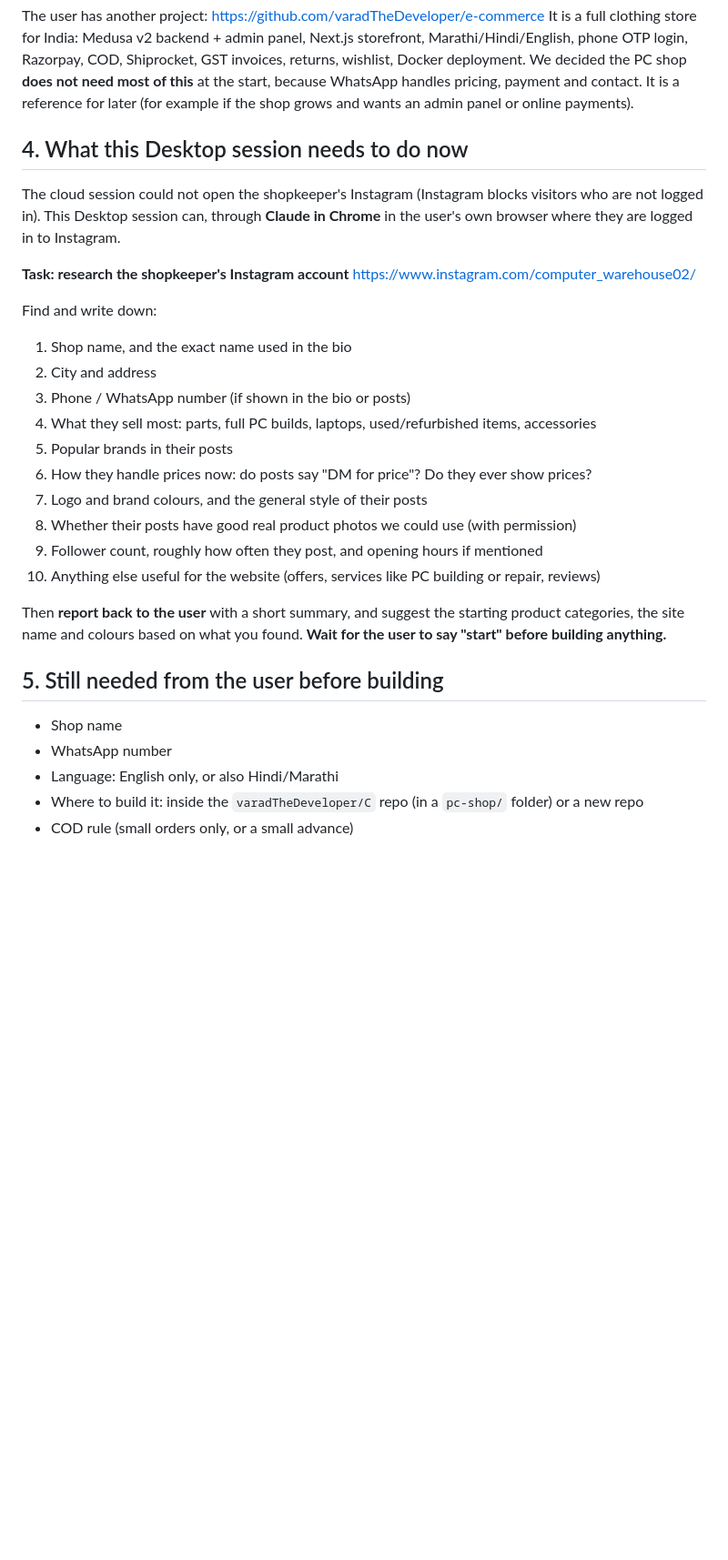
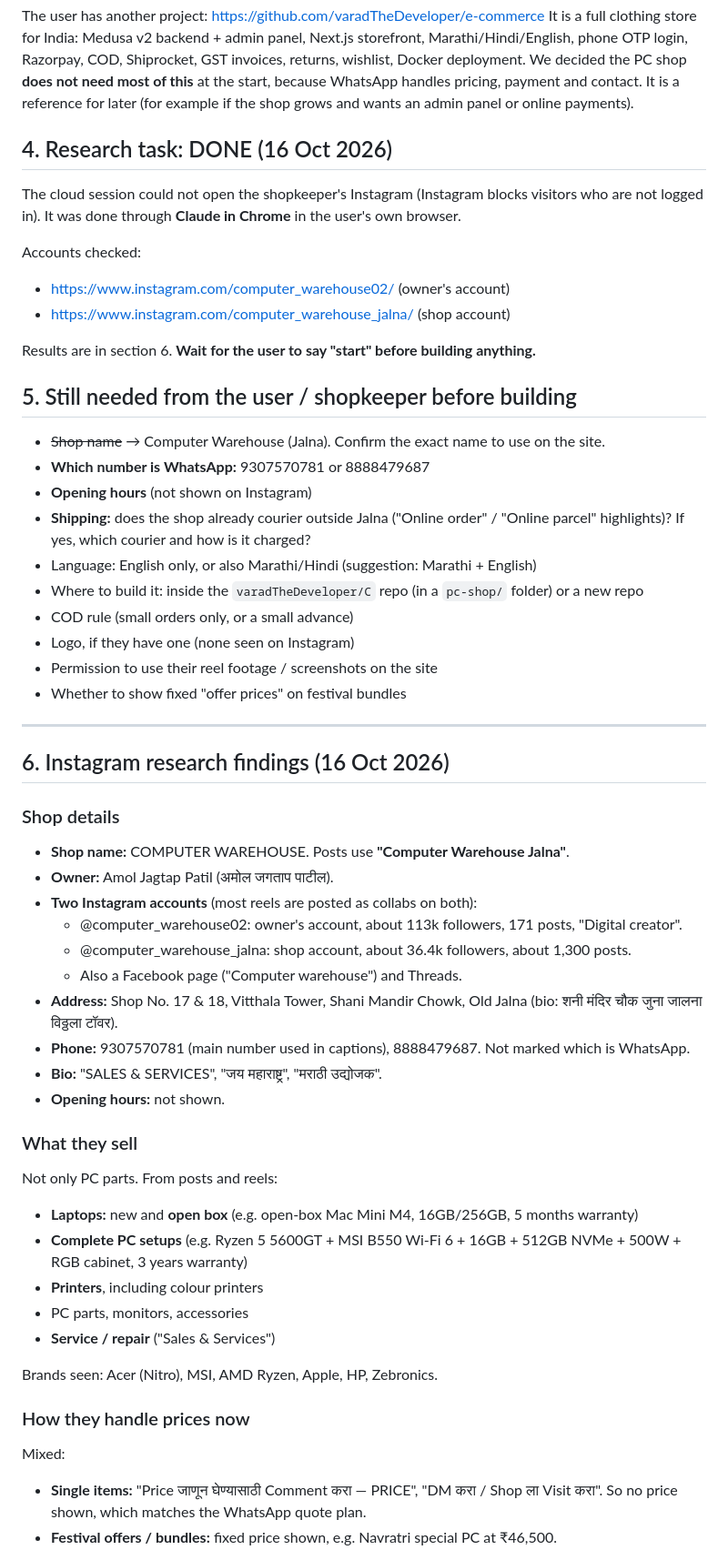
Before and after one commit to varadTheDeveloper/C, a Markdown page: PC-SHOP-PLAN.md, the part around one of its changes. Shown at 91% size. GitHub-like rendering; blank space fills up the shorter version.

Commit message:
Add Instagram research findings for Computer Warehouse Jalna
Co-Authored-By: Claude Opus 5.5 <noreply@anthropic.com>
Claude-Session: https://claude.ai/code/session_016UAP9US8q5xzBMxfTjdazE

```diff
--- a/PC-SHOP-PLAN.md
+++ b/PC-SHOP-PLAN.md
@@ -95,35 +105,61 @@ wishlist, Docker deployment. We decided the PC shop **does not need most of this
 start, because WhatsApp handles pricing, payment and contact. It is a reference for later
 (for example if the shop grows and wants an admin panel or online payments).
 
-## 4. What this Desktop session needs to do now
+## 4. Research task: DONE (16 Oct 2026)
 
 The cloud session could not open the shopkeeper's Instagram (Instagram blocks visitors who are
-not logged in). This Desktop session can, through **Claude in Chrome** in the user's own
-browser where they are logged in to Instagram.
+not logged in). It was done through **Claude in Chrome** in the user's own browser.
 
-**Task: research the shopkeeper's Instagram account**
-https://www.instagram.com/computer_warehouse02/
+Accounts checked:
+- https://www.instagram.com/computer_warehouse02/ (owner's account)
+- https://www.instagram.com/computer_warehouse_jalna/ (shop account)
 
-Find and write down:
-1. Shop name, and the exact name used in the bio
-2. City and address
-3. Phone / WhatsApp number (if shown in the bio or posts)
-4. What they sell most: parts, full PC builds, laptops, used/refurbished items, accessories
-5. Popular brands in their posts
-6. How they handle prices now: do posts say "DM for price"? Do they ever show prices?
-7. Logo and brand colours, and the general style of their posts
-8. Whether their posts have good real product photos we could use (with permission)
-9. Follower count, roughly how often they post, and opening hours if mentioned
-10. Anything else useful for the website (offers, services like PC building or repair,
-    reviews)
+Results are in section 6. **Wait for the user to say "start" before building anything.**
 
-Then **report back to the user** with a short summary, and suggest the starting product
-categories, the site name and colours based on what you found. **Wait for the user to say
-"start" before building anything.**
-
-## 5. Still needed from the user before building
-- Shop name
-- WhatsApp number
-- Language: English only, or also Hindi/Marathi
+## 5. Still needed from the user / shopkeeper before building
+- ~~Shop name~~ → Computer Warehouse (Jalna). Confirm the exact name to use on the site.
+- **Which number is WhatsApp:** 9307570781 or 8888479687
+- **Opening hours** (not shown on Instagram)
+- **Shipping:** does the shop already courier outside Jalna ("Online order" / "Online parcel"
+  highlights)? If yes, which courier and how is it charged?
+- Language: English only, or also Marathi/Hindi (suggestion: Marathi + English)
 - Where to build it: inside the `varadTheDeveloper/C` repo (in a `pc-shop/` folder) or a new repo
 - COD rule (small orders only, or a small advance)
+- Logo, if they have one (none seen on Instagram)
+- Permission to use their reel footage / screenshots on the site
+- Whether to show fixed "offer prices" on festival bundles
+
+---
+
+## 6. Instagram research findings (16 Oct 2026)
+
+### Shop details
+- **Shop name:** COMPUTER WAREHOUSE. Posts use **"Computer Warehouse Jalna"**.
+- **Owner:** Amol Jagtap Patil (अमोल जगताप पाटील).
+- **Two Instagram accounts** (most reels are posted as collabs on both):
+  - @computer_warehouse02: owner's account, about 113k followers, 171 posts, "Digital creator".
+  - @computer_warehouse_jalna: shop account, about 36.4k followers, about 1,300 posts.
+  - Also a Facebook page ("Computer warehouse") and Threads.
+- **Address:** Shop No. 17 & 18, Vitthala Tower, Shani Mandir Chowk, Old Jalna
+  (bio: शनी मंदिर चौक जुना जालना विठ्ठला टॉवर).
+- **Phone:** 9307570781 (main number used in captions), 8888479687. Not marked which is WhatsApp.
+- **Bio:** "SALES & SERVICES", "जय महाराष्ट्र", "मराठी उद्योजक".
+- **Opening hours:** not shown.
+
+### What they sell
+Not only PC parts. From posts and reels:
+- **Laptops:** new and **open box** (e.g. open-box Mac Mini M4, 16GB/256GB, 5 months warranty)
+- **Complete PC setups** (e.g. Ryzen 5 5600GT + MSI B550 Wi-Fi 6 + 16GB + 512GB NVMe + 500W +
+  RGB cabinet, 3 years warranty)
+- **Printers**, including colour printers
+- PC parts, monitors, accessories
+- **Service / repair** ("Sales & Services")
+
+Brands seen: Acer (Nitro), MSI, AMD Ryzen, Apple, HP, Zebronics.
+
+### How they handle prices now
+Mixed:
+- **Single items:** "Price जाणून घेण्यासाठी Comment करा — PRICE", "DM करा / Shop ला Visit करा".
+  So no price shown, which matches the WhatsApp quote plan.
+- **Festival offers / bundles:** fixed price shown, e.g. Navratri special PC at ₹46,500.
+
```
Also changed, not shown: other parts of PC-SHOP-PLAN.md (+54 -2 lines).
